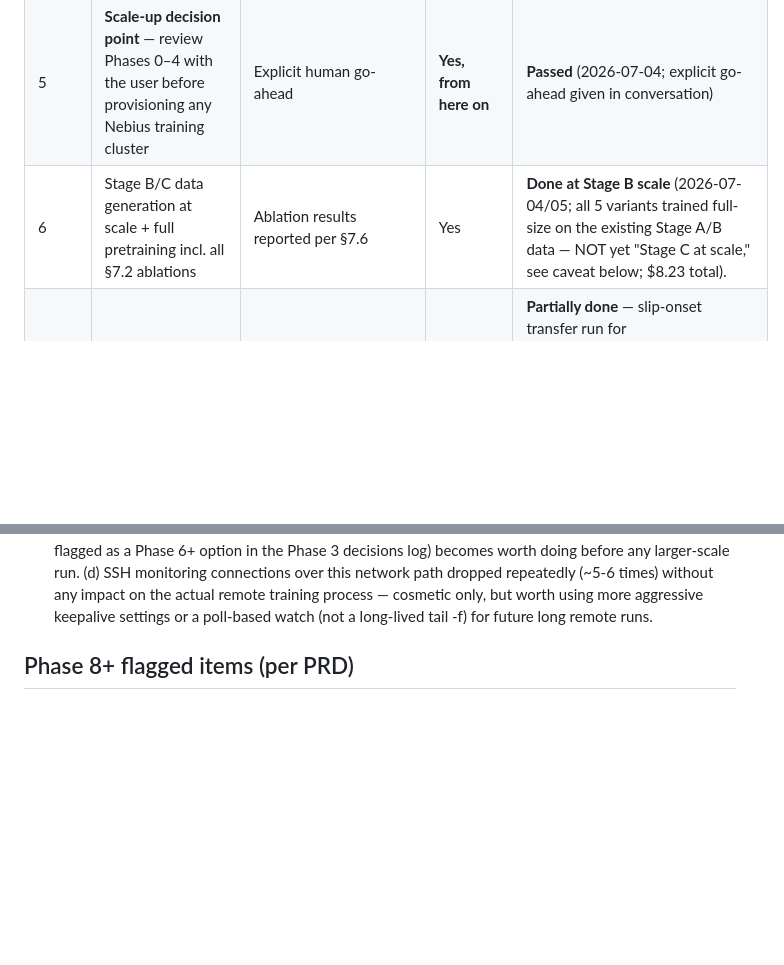
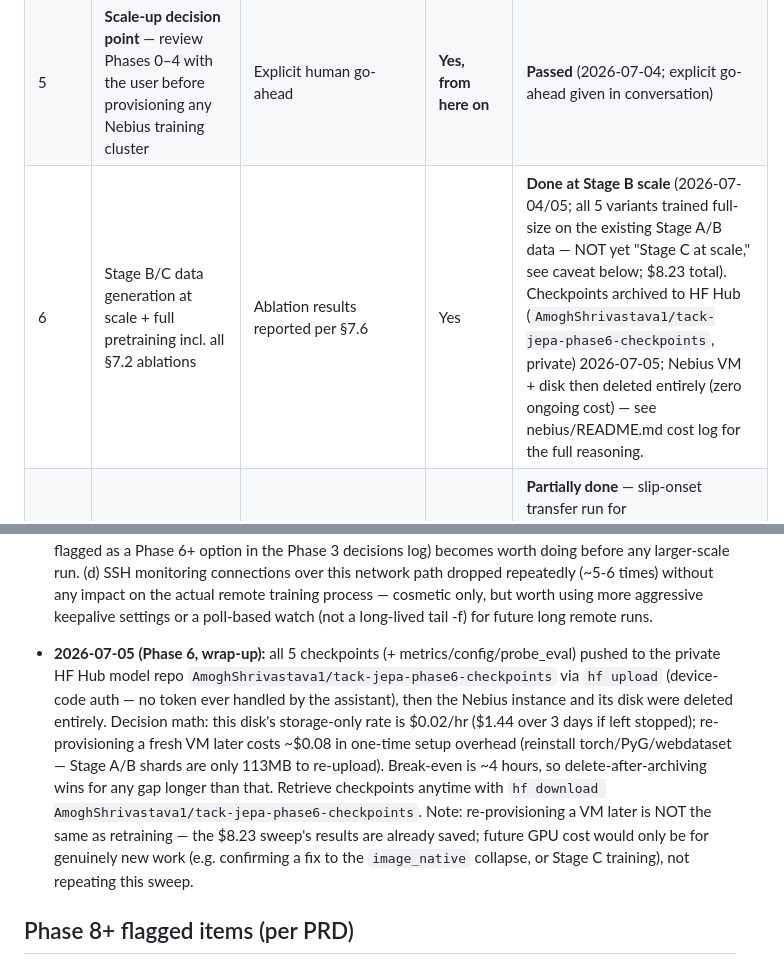
Before and after one commit to AmoghShrivastava/tack-jepa, a Markdown page: ROADMAP.md, 2 parts joined by grey strips. GitHub-like rendering; blank space fills up the shorter version.

Commit message:
Fix ROADMAP.md: actually record HF Hub archival and VM deletion
An earlier Edit attempt to add this note failed (string-not-found error)
and was silently redirected to nebius/README.md only, without surfacing
the failure. ROADMAP.md now matches nebius/README.md's cost log.

Co-Authored-By: Claude Fable 5 <noreply@anthropic.com>

```diff
--- a/ROADMAP.md
+++ b/ROADMAP.md
@@ -11,7 +11,7 @@ Living document tracking the phased build order from [PRD.md](PRD.md) §9.
 | 3 | Graph construction + WebDataset sharding + Stage A/B data generation at small scale | A PyTorch `Dataset`/`DataLoader` yields correctly-shaped graph batches | No | **Done, corrected 2026-07-04** — see "Audit and correction" below. 210 Stage A + 210 Stage B episodes → 140/70 object-disjoint shards each; loader verified on real shards. |
 | 4 | Full model: online + EMA target encoder, predictor, JEPA loss, VICReg, probe heads — tiny-scale training run to confirm the loop works | Loss decreases, no immediate collapse, all §7.2 ablation code paths runnable | Optional, minimal (confirm with user first) | **Done, rerun on corrected pipeline 2026-07-04** — all 5 variants trained on CPU on Stage B data with the floating wrist, horizon curriculum, and bf16-capable loop; zero GPU billed. See "Audit and correction" below. |
 | 5 | **Scale-up decision point** — review Phases 0–4 with the user before provisioning any Nebius training cluster | Explicit human go-ahead | **Yes, from here on** | **Passed** (2026-07-04; explicit go-ahead given in conversation) |
-| 6 | Stage B/C data generation at scale + full pretraining incl. all §7.2 ablations | Ablation results reported per §7.6 | Yes | **Done at Stage B scale** (2026-07-04/05; all 5 variants trained full-size on the existing Stage A/B data — NOT yet "Stage C at scale," see caveat below; $8.23 total). |
+| 6 | Stage B/C data generation at scale + full pretraining incl. all §7.2 ablations | Ablation results reported per §7.6 | Yes | **Done at Stage B scale** (2026-07-04/05; all 5 variants trained full-size on the existing Stage A/B data — NOT yet "Stage C at scale," see caveat below; $8.23 total). Checkpoints archived to HF Hub (`AmoghShrivastava1/tack-jepa-phase6-checkpoints`, private) 2026-07-05; Nebius VM + disk then deleted entirely (zero ongoing cost) — see nebius/README.md cost log for the full reasoning. |
 | 7 | Downstream task transfer evaluation (§7.4) | Sample-efficiency numbers reported | Yes | **Partially done** — slip-onset transfer run for baseline/image_native/raw-baseline at small episode budgets (8/16/32) on the current small dataset; numbers not yet meaningful (see below) and grasp-stability task not yet wired up. |
 | 8+ | Stretch: soft-body coupling (§5.4), real-data zero-shot validation (§7.5), Stage D | — | Yes | Not started |
 
@@ -273,6 +273,19 @@ corrected Stage B data, CI green.
   (~5-6 times) without any impact on the actual remote training process — cosmetic
   only, but worth using more aggressive keepalive settings or a poll-based watch
   (not a long-lived tail -f) for future long remote runs.
+- **2026-07-05 (Phase 6, wrap-up):** all 5 checkpoints (+ metrics/config/probe_eval)
+  pushed to the private HF Hub model repo
+  `AmoghShrivastava1/tack-jepa-phase6-checkpoints` via `hf upload` (device-code auth —
+  no token ever handled by the assistant), then the Nebius instance and its disk were
+  deleted entirely. Decision math: this disk's storage-only rate is $0.02/hr ($1.44
+  over 3 days if left stopped); re-provisioning a fresh VM later costs ~$0.08 in
+  one-time setup overhead (reinstall torch/PyG/webdataset — Stage A/B shards are only
+  113MB to re-upload). Break-even is ~4 hours, so delete-after-archiving wins for any
+  gap longer than that. Retrieve checkpoints anytime with
+  `hf download AmoghShrivastava1/tack-jepa-phase6-checkpoints`. Note: re-provisioning
+  a VM later is NOT the same as retraining — the $8.23 sweep's results are already
+  saved; future GPU cost would only be for genuinely new work (e.g. confirming a fix
+  to the `image_native` collapse, or Stage C training), not repeating this sweep.
 
 ## Phase 8+ flagged items (per PRD)
 
```
